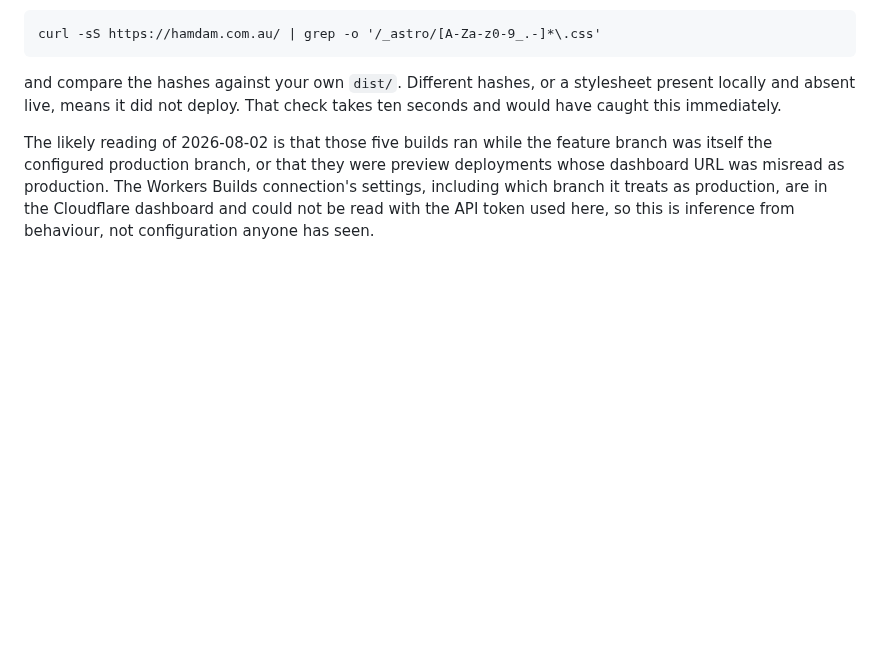
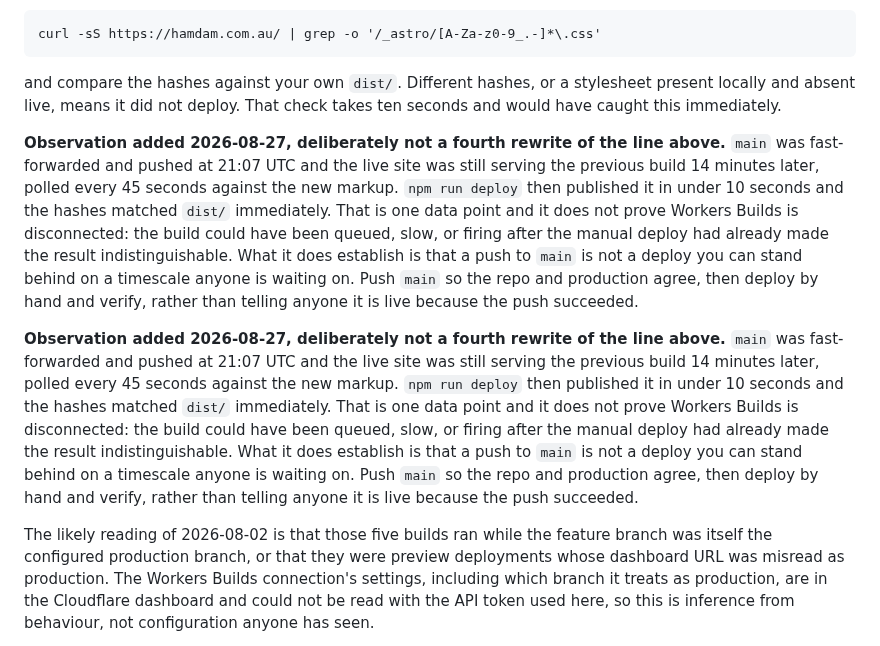
Before and after one commit to ealiaaziz/hamdam-website, a Markdown page: AGENTS.md, the part around the change. Drawn GitHub-style; blank space fills up the shorter version.

Commit message:
Record what a push to main actually did today
CLAUDE.md's deploy paragraph has been wrong three times and asks the next
reader to verify rather than quote it, so this adds a measurement rather than
another confident rewrite.

main was fast-forwarded and pushed at 21:07 UTC. The live site was still
serving the previous build 14 minutes later, polled every 45 seconds against
markup only the new build contains. npm run deploy then published it in under
ten seconds, with asset hashes matching dist/ on the first fetch.

One data point, and it does not prove the build connection is dead: the build
could have been queued, slow, or firing after the manual deploy had already
made the two indistinguishable. It does establish that a push to main is not a
deploy anyone should be told about while they are waiting for it.

```diff
--- a/AGENTS.md
+++ b/AGENTS.md
@@ -24,6 +24,30 @@ curl -sS https://hamdam.com.au/ | grep -o '/_astro/[A-Za-z0-9_.-]*\.css'
 and compare the hashes against your own `dist/`. Different hashes, or a
 stylesheet present locally and absent live, means it did not deploy. That check
 takes ten seconds and would have caught this immediately.
+
+**Observation added 2026-08-27, deliberately not a fourth rewrite of the line
+above.** `main` was fast-forwarded and pushed at 21:07 UTC and the live site was
+still serving the previous build 14 minutes later, polled every 45 seconds
+against the new markup. `npm run deploy` then published it in under 10 seconds
+and the hashes matched `dist/` immediately. That is one data point and it does
+not prove Workers Builds is disconnected: the build could have been queued,
+slow, or firing after the manual deploy had already made the result
+indistinguishable. What it does establish is that a push to `main` is not a
+deploy you can stand behind on a timescale anyone is waiting on. Push `main` so
+the repo and production agree, then deploy by hand and verify, rather than
+telling anyone it is live because the push succeeded.
+
+**Observation added 2026-08-27, deliberately not a fourth rewrite of the line
+above.** `main` was fast-forwarded and pushed at 21:07 UTC and the live site was
+still serving the previous build 14 minutes later, polled every 45 seconds
+against the new markup. `npm run deploy` then published it in under 10 seconds
+and the hashes matched `dist/` immediately. That is one data point and it does
+not prove Workers Builds is disconnected: the build could have been queued,
+slow, or firing after the manual deploy had already made the result
+indistinguishable. What it does establish is that a push to `main` is not a
+deploy you can stand behind on a timescale anyone is waiting on. Push `main` so
+the repo and production agree, then deploy by hand and verify, rather than
+telling anyone it is live because the push succeeded.
 
 The likely reading of 2026-08-02 is that those five builds ran while the
 feature branch was itself the configured production branch, or that they were
```
